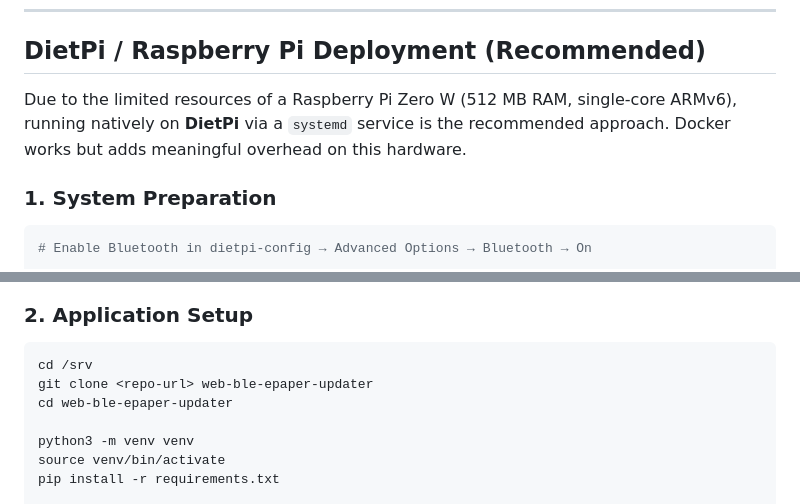
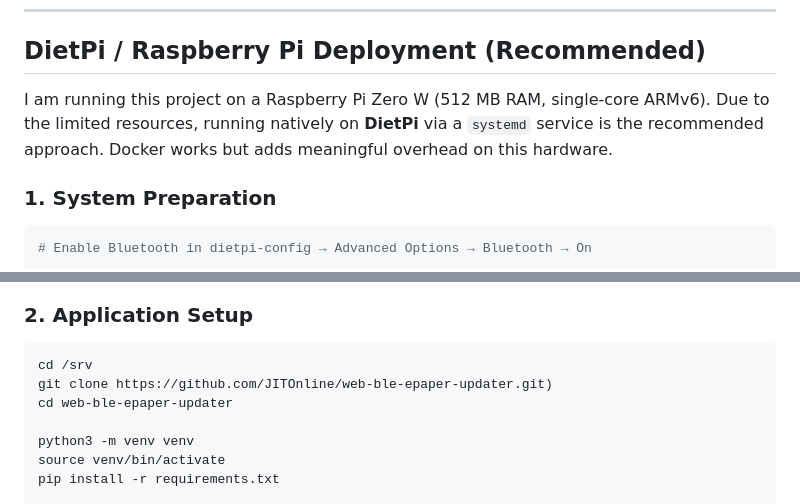
Before and after one commit to JITOnline/web-ble-epaper-updater, a Markdown page: README.md, 2 parts joined by grey strips. GitHub-like rendering.

````diff
--- a/README.md
+++ b/README.md
@@ -40,7 +40,7 @@ A Django-based web application for managing and updating Gicisky BLE e-paper dis
 
 ## DietPi / Raspberry Pi Deployment (Recommended)
 
-Due to the limited resources of a Raspberry Pi Zero W (512 MB RAM, single-core ARMv6), running natively on **DietPi** via a `systemd` service is the recommended approach. Docker works but adds meaningful overhead on this hardware.
+I am running this project on a Raspberry Pi Zero W (512 MB RAM, single-core ARMv6). Due to the limited resources, running natively on **DietPi** via a `systemd` service is the recommended approach. Docker works but adds meaningful overhead on this hardware.
 
 ### 1. System Preparation
 
@@ -74,7 +74,7 @@ sudo systemctl restart bluetooth
 
 ```bash
 cd /srv
-git clone <repo-url> web-ble-epaper-updater
+git clone https://github.com/JITOnline/web-ble-epaper-updater.git)
 cd web-ble-epaper-updater
 
 python3 -m venv venv
````
